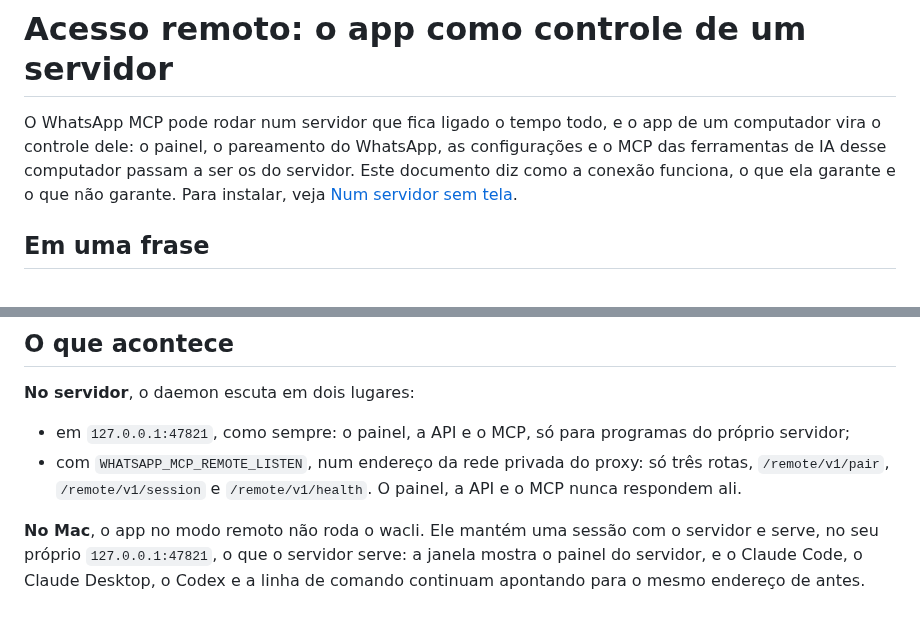
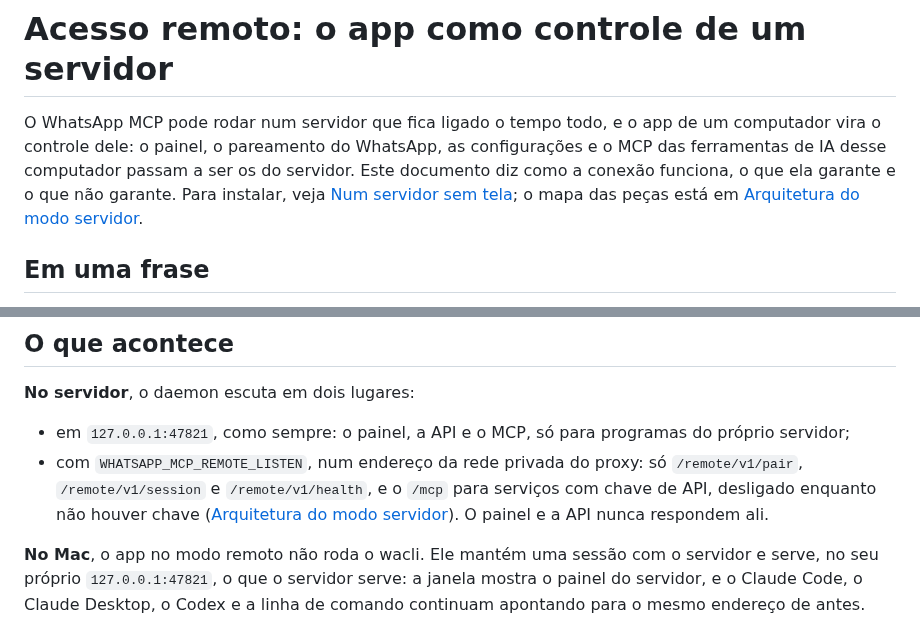
Before and after one commit to BrOrlandi/whatsapp-mcp-local, a Markdown page: docs/acesso-remoto.md, 2 parts joined by grey strips. Drawn GitHub-style.

```diff
--- a/docs/acesso-remoto.md
+++ b/docs/acesso-remoto.md
@@ -4,7 +4,8 @@ O WhatsApp MCP pode rodar num servidor que fica ligado o tempo todo, e o app
 de um computador vira o controle dele: o painel, o pareamento do WhatsApp, as
 configurações e o MCP das ferramentas de IA desse computador passam a ser os
 do servidor. Este documento diz como a conexão funciona, o que ela garante e o
-que não garante. Para instalar, veja [Num servidor sem tela](servidor.md).
+que não garante. Para instalar, veja [Num servidor sem tela](servidor.md); o
+mapa das peças está em [Arquitetura do modo servidor](arquitetura-servidor.md).
 
 ## Em uma frase
 
@@ -30,8 +31,10 @@ caminho só repassa bytes que não consegue ler nem alterar.
 - em `127.0.0.1:47821`, como sempre: o painel, a API e o MCP, só para
   programas do próprio servidor;
 - com `WHATSAPP_MCP_REMOTE_LISTEN`, num endereço da rede privada do proxy:
-  só três rotas, `/remote/v1/pair`, `/remote/v1/session` e
-  `/remote/v1/health`. O painel, a API e o MCP nunca respondem ali.
+  só `/remote/v1/pair`, `/remote/v1/session` e `/remote/v1/health`, e o
+  `/mcp` para serviços com chave de API, desligado enquanto não houver chave
+  ([Arquitetura do modo servidor](arquitetura-servidor.md#o-mcp-por-url-com-chave-de-api)).
+  O painel e a API nunca respondem ali.
 
 **No Mac**, o app no modo remoto não roda o wacli. Ele mantém uma sessão com
 o servidor e serve, no seu próprio `127.0.0.1:47821`, o que o servidor serve:
```
Also changed, not shown: docs/arquitetura-servidor.md (added, +209 -0 lines), docs/modo-servidor.md (+2 -1 lines).
